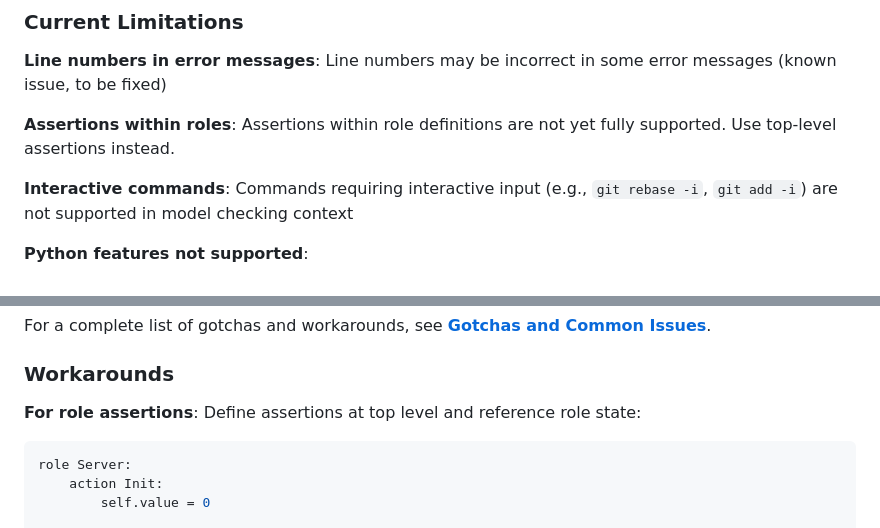
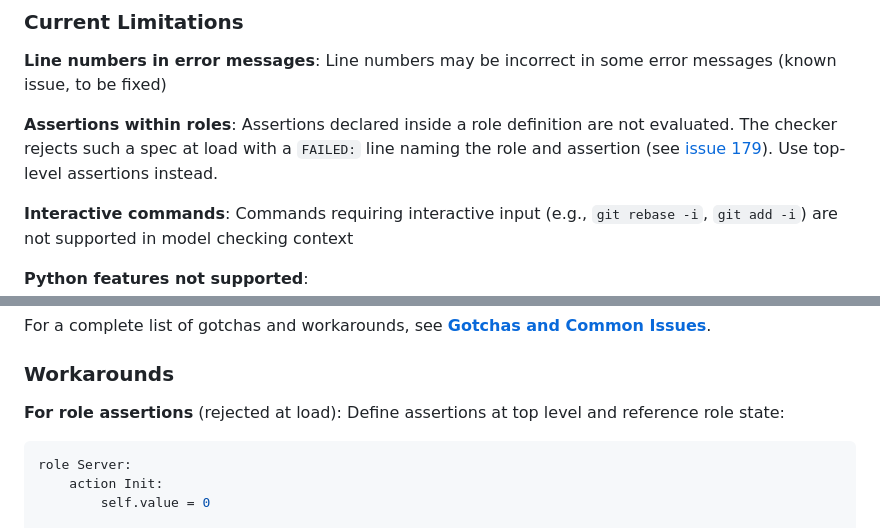
Before and after one commit to fizzbee-io/fizzbee, a Markdown page: examples/references/LANGUAGE_REFERENCE.md, 2 parts joined by grey strips. Rendered like a GitHub page.

Commit message:
docs(references): role-scoped assertions are rejected at load

````diff
--- a/examples/references/LANGUAGE_REFERENCE.md
+++ b/examples/references/LANGUAGE_REFERENCE.md
@@ -2331,7 +2331,7 @@ Supported methods (registered in `lib/starlark_types.go`):
 
 **Line numbers in error messages**: Line numbers may be incorrect in some error messages (known issue, to be fixed)
 
-**Assertions within roles**: Assertions within role definitions are not yet fully supported. Use top-level assertions instead.
+**Assertions within roles**: Assertions declared inside a role definition are not evaluated. The checker rejects such a spec at load with a `FAILED:` line naming the role and assertion (see [issue 179](https://github.com/fizzbee-io/fizzbee/issues/179)). Use top-level assertions instead.
 
 **Interactive commands**: Commands requiring interactive input (e.g., `git rebase -i`, `git add -i`) are not supported in model checking context
 
@@ -2348,7 +2348,7 @@ For a complete list of gotchas and workarounds, see **[Gotchas and Common Issues
 
 ### Workarounds
 
-**For role assertions**: Define assertions at top level and reference role state:
+**For role assertions** (rejected at load): Define assertions at top level and reference role state:
 
 ```python
 role Server:
````
